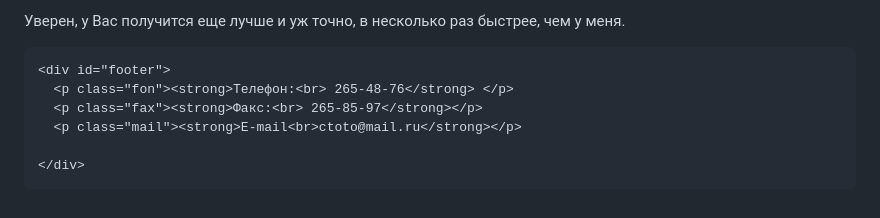
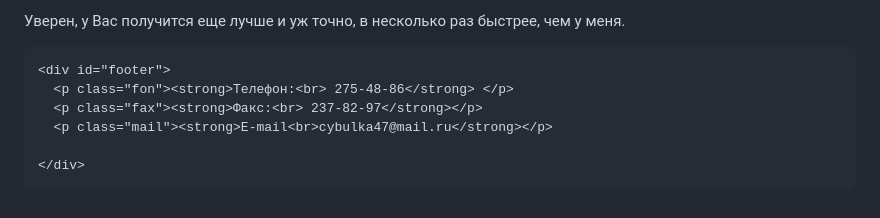
Before and after one commit to Cybullka47/Cybullka, a Markdown page: README.md, the part around the change. GitHub-like rendering.

```diff
--- a/README.md
+++ b/README.md
@@ -165,9 +165,9 @@ h1{
   <div class="clear"></div>
 
     <div id="footer">
-      <p class="fon"><strong>Телефон:<br> 265-48-76</strong> </p>
-      <p class="fax"><strong>Факс:<br> 265-85-97</strong></p>
-      <p class="mail"><strong>E-mail<br>ctoto@mail.ru</strong></p>
+      <p class="fon"><strong>Телефон:<br> 275-48-86</strong> </p>
+      <p class="fax"><strong>Факс:<br> 237-82-97</strong></p>
+      <p class="mail"><strong>E-mail<br>cybulka47@mail.ru</strong></p>
 
     </div>
   </div>
```
